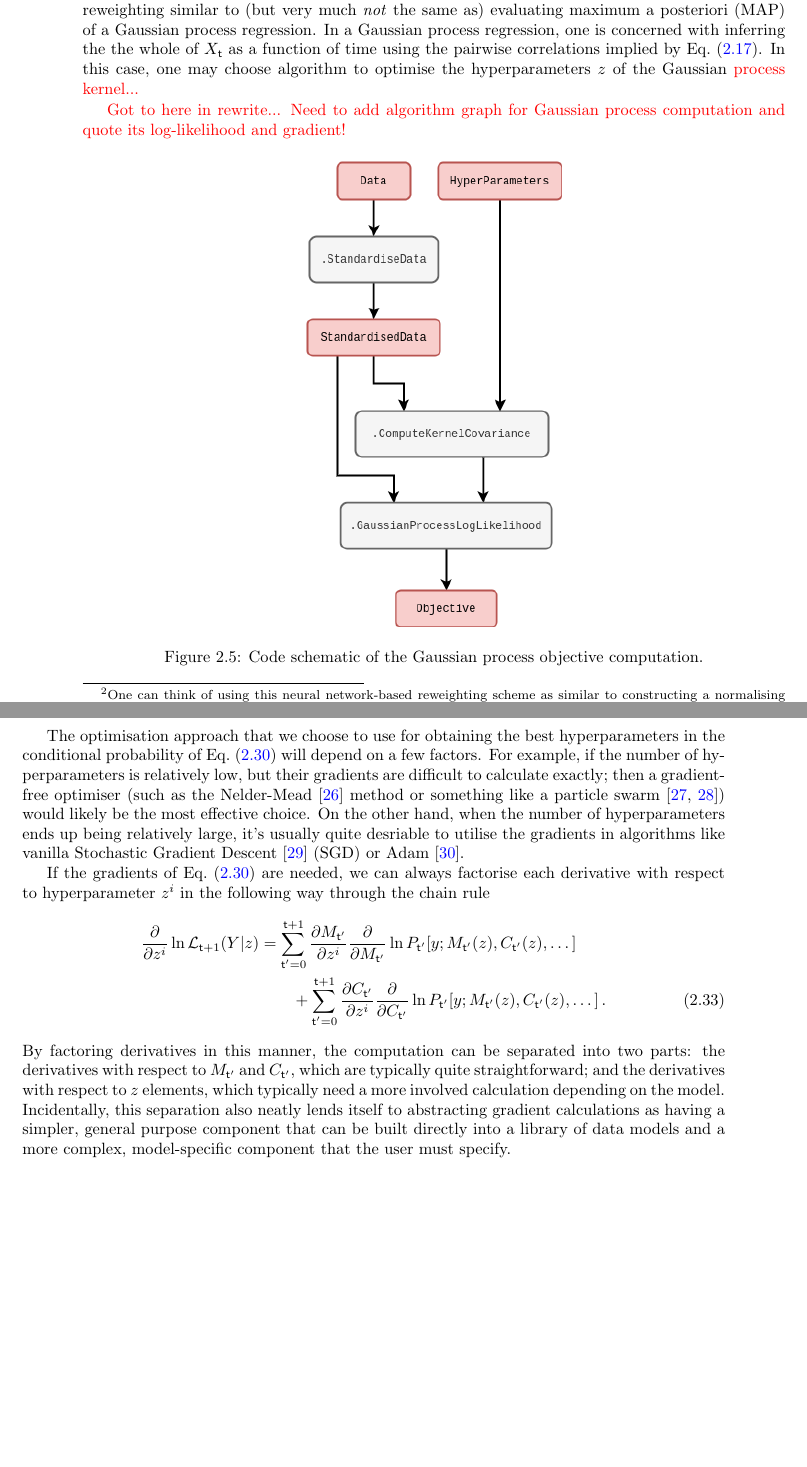
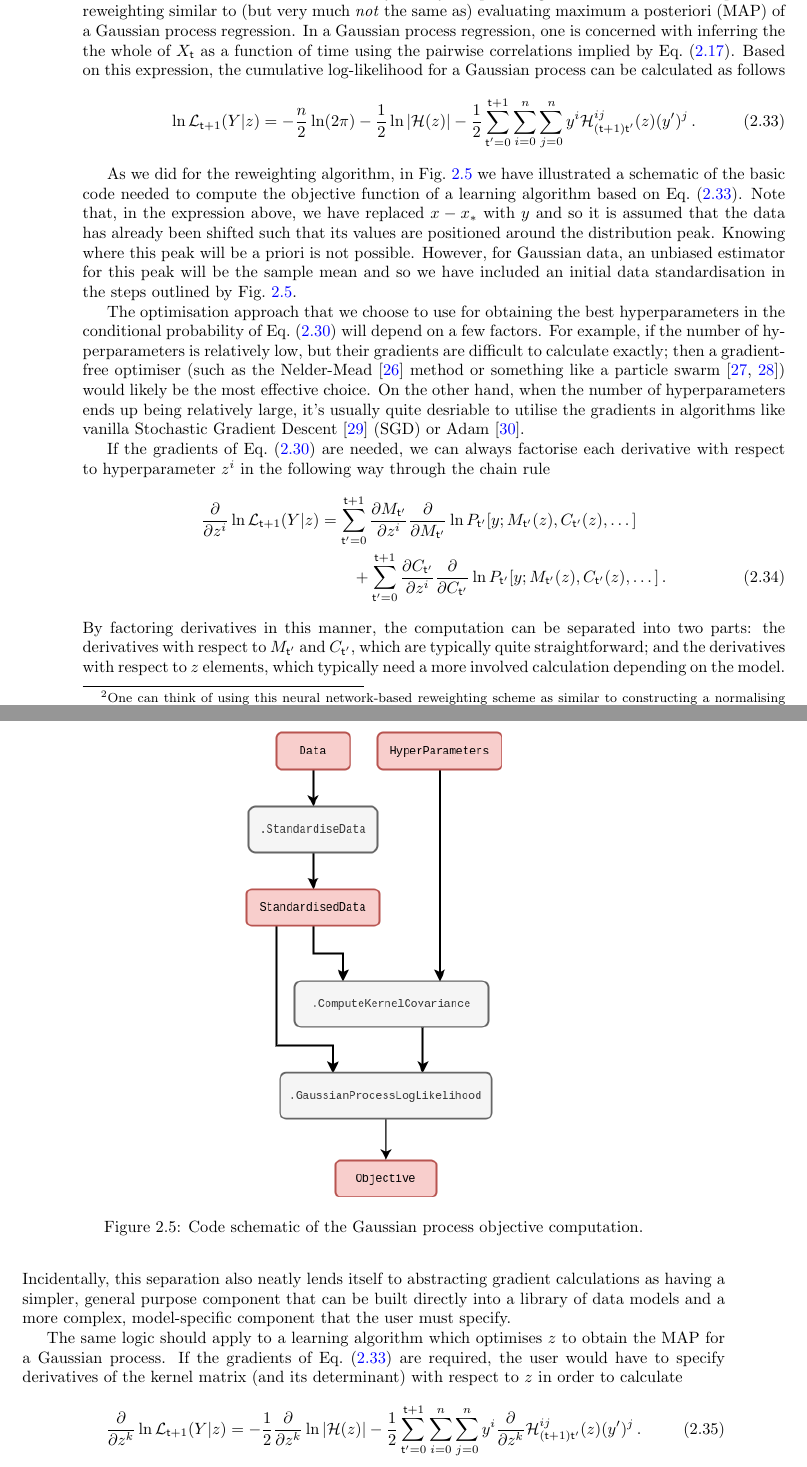
Before and after one commit to umbralcalc/worlds-of-observation, a LaTeX thesis (book.tex, which reads probabilistic_learning_algorithms/chapter.tex): two parts of pages 34 and 35 of 76, joined at a grey line, cut so that both start at the same text, the shorter picture padded with empty space. Compiled offline with pdfLaTeX.

Commit message:
finished first early draft for chapter 2

```diff
--- a/probabilistic_learning_algorithms/chapter.tex
+++ b/probabilistic_learning_algorithms/chapter.tex
@@ -266,9 +266,14 @@ P_{{\sf t}+1}[y;M_{{\sf t}+1}(z),C_{{\sf t}+1}(z),\dots ] = {\sf MultivariateNor
 %%
 It's worth pointing out that other machine learning frameworks could easily be used to model these conditional probabilities. For example, neural networks could be used to infer the optimal reweighting scheme and this would still allow us to use the data-linking distribution.\footnote{One can think of using this neural network-based reweighting scheme as similar to constructing a normalising flow model~\cite{kobyzev2020normalizing} with an autoregressive layer. Invertibility and further network structural constraints mean that these are not exactly equivalent, however.} It would still be desirable to keep the data-linking distribution as it can usually be sampled from very easily --- something that can be quite difficult to achieve with a purely machine learning-based representation of the distribution. Sampling itself could even be made more flexible by leveraging a Variational Autoencoder (VAE)~\cite{pinheiro2021variational}; these use neural networks not just on the compression (or `encode') step to estimate the statistics but also use them as a layer between the sample from the data distribution model and the output (the `decode' step).
 
-In the case of Eqs.~(\ref{eq:time-dependent-kernel}) and~(\ref{eq:gaussian-data-prob}) above, the hyperparameters that would be optimised could relate to the kernel in a wide variety of ways. Optimising them would make our optimised reweighting similar to (but very much \emph{not} the same as) evaluating maximum a posteriori (MAP) of a Gaussian process regression. In a Gaussian process regression, one is concerned with inferring the the whole of $X_{{\sf t}}$ as a function of time using the pairwise correlations implied by Eq.~(\ref{eq:second-order-log-expansion}). In this case, one may choose  algorithm to optimise the hyperparameters $z$ of the Gaussian \textcolor{red}{process kernel...}
+In the case of Eqs.~(\ref{eq:time-dependent-kernel}) and~(\ref{eq:gaussian-data-prob}) above, the hyperparameters that would be optimised could relate to the kernel in a wide variety of ways. Optimising them would make our optimised reweighting similar to (but very much \emph{not} the same as) evaluating maximum a posteriori (MAP) of a Gaussian process regression. In a Gaussian process regression, one is concerned with inferring the the whole of $X_{{\sf t}}$ as a function of time using the pairwise correlations implied by Eq.~(\ref{eq:second-order-log-expansion}). Based on this expression, the cumulative log-likelihood for a Gaussian process can be calculated as follows
+%%
+\begin{align}
+\ln {\cal L}_{{\sf t}+1}(Y\vert z) &= -\frac{n}{2}\ln (2\pi ) - \frac{1}{2}\ln \vert {\cal H}(z)\vert - \frac{1}{2}\sum_{{\sf t}'=0}^{{\sf t}+1}\sum_{i=0}^{n}\sum_{j=0}^{n} y^i {\cal H}^{ij}_{({\sf t}+1){\sf t}'}(z) (y')^j \,. \label{eq:log-likelihood-gaussian-proc}
+\end{align}
+%%
 
-\textcolor{red}{Got to here in rewrite... Need to add algorithm graph for Gaussian process computation and quote its log-likelihood and gradient!}
+As we did for the reweighting algorithm, in Fig.~\ref{fig:gaussian-process-code} we have illustrated a schematic of the basic code needed to compute the objective function of a learning algorithm based on Eq.~(\ref{eq:log-likelihood-gaussian-proc}). Note that, in the expression above, we have replaced $x-x_*$ with $y$ and so it is assumed that the data has already been shifted such that its values are positioned around the distribution peak. Knowing where this peak will be a priori is not possible. However, for Gaussian data, an unbiased estimator for this peak will be the sample mean and so we have included an initial data standardisation in the steps outlined by Fig.~\ref{fig:gaussian-process-code}.
 
 \begin{figure}[h]
 \centering
@@ -287,3 +292,10 @@ If the gradients of Eq.~(\ref{eq:log-likelihood-reweighting}) are needed, we can
 \end{align}
 %%
 By factoring derivatives in this manner, the computation can be separated into two parts: the derivatives with respect to $M_{{\sf t}'}$ and $C_{{\sf t}'}$, which are typically quite straightforward; and the derivatives with respect to $z$ elements, which typically need a more involved calculation depending on the model. Incidentally, this separation also neatly lends itself to abstracting gradient calculations as having a simpler, general purpose component that can be built directly into a library of data models and a more complex, model-specific component that the user must specify.
+
+The same logic should apply to a learning algorithm which optimises $z$ to obtain the MAP for a Gaussian process. If the gradients of Eq.~(\ref{eq:log-likelihood-gaussian-proc}) are required, the user would have to specify derivatives of the kernel matrix (and its determinant) with respect to $z$ in order to calculate
+%%
+\begin{align}
+\frac{\partial}{\partial z^k}\ln {\cal L}_{{\sf t}+1}(Y \vert z) &= -\frac{1}{2}\frac{\partial}{\partial z^k}\ln \vert {\cal H}(z)\vert - \frac{1}{2}\sum_{{\sf t}'=0}^{{\sf t}+1}\sum_{i=0}^{n}\sum_{j=0}^{n} y^i \frac{\partial}{\partial z^k}{\cal H}^{ij}_{({\sf t}+1){\sf t}'}(z) (y')^j \,. \label{eq:log-likelihood-gaussian-proc-grad}
+\end{align}
+%%
```
Also changed, not shown: generalised_simulation_inference/chapter.tex (+0 -2 lines), book.pdf, probabilistic_learning_algorithms/chapter.tex (6 more changed lines).
